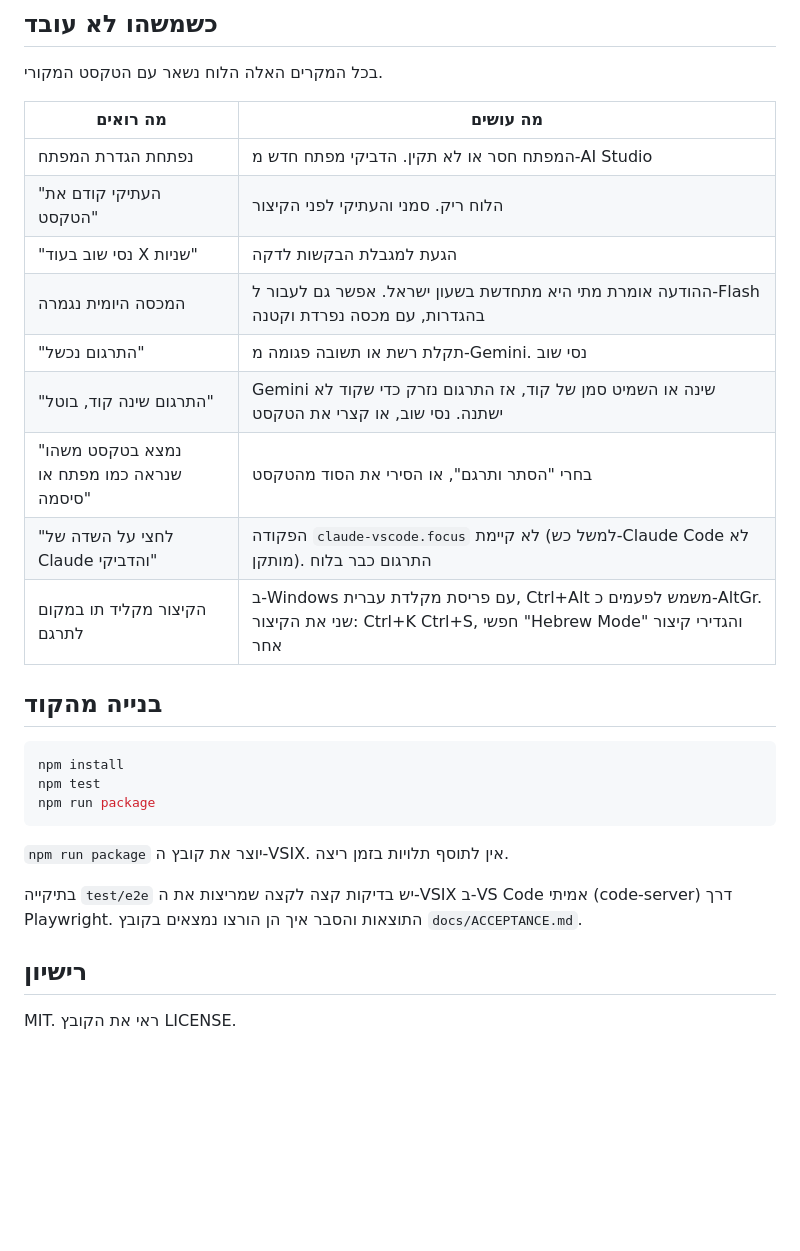
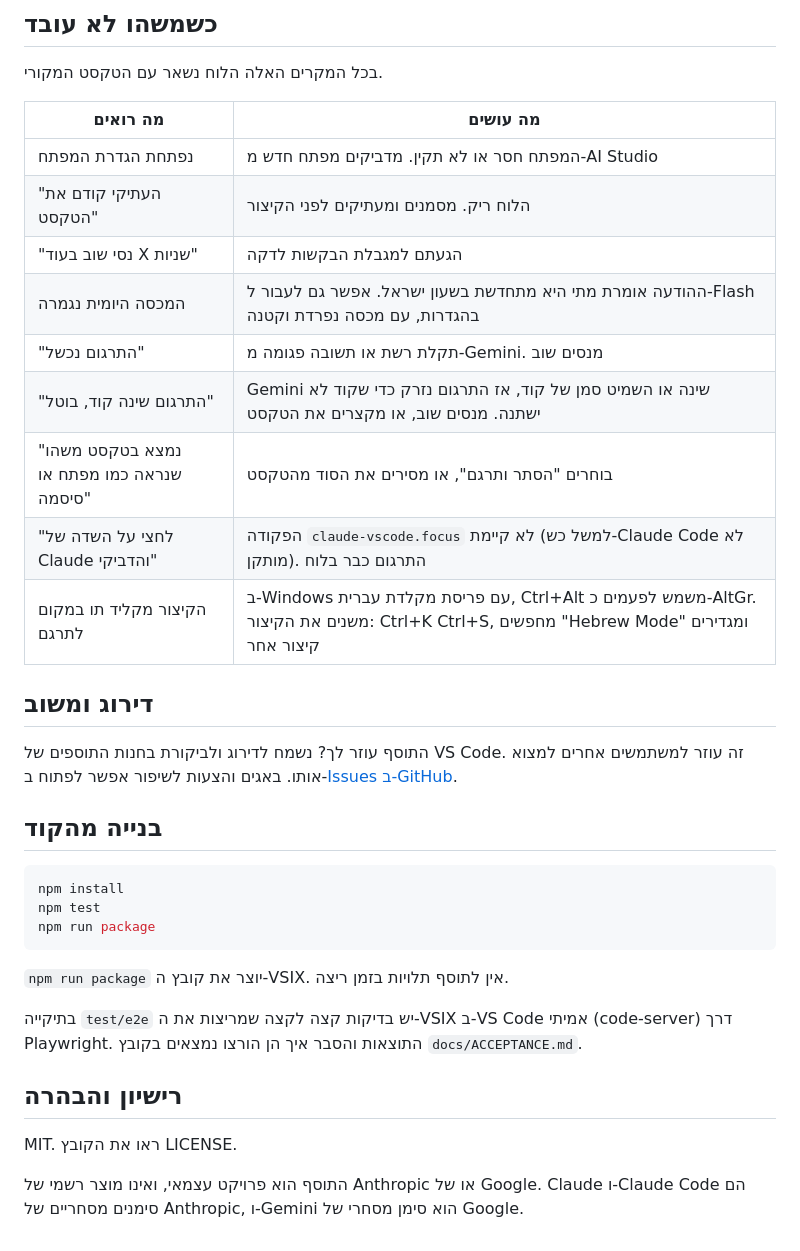
Before and after one commit to Mali9868/hebrew-mode-vscode, a Markdown page: README.md, the part around one of its changes. GitHub-like rendering; blank space fills up the shorter version.

```diff
--- a/README.md
+++ b/README.md
@@ -158,15 +168,19 @@ New-Item -ItemType Directory -Force "$env:USERPROFILE\.claude" | Out-Null; Add-C
 
 | מה רואים | מה עושים |
 | --- | --- |
-| נפתחת הגדרת המפתח | המפתח חסר או לא תקין. הדביקי מפתח חדש מ-AI Studio |
-| "העתיקי קודם את הטקסט" | הלוח ריק. סמני והעתיקי לפני הקיצור |
-| "נסי שוב בעוד X שניות" | הגעת למגבלת הבקשות לדקה |
+| נפתחת הגדרת המפתח | המפתח חסר או לא תקין. מדביקים מפתח חדש מ-AI Studio |
+| "העתיקי קודם את הטקסט" | הלוח ריק. מסמנים ומעתיקים לפני הקיצור |
+| "נסי שוב בעוד X שניות" | הגעתם למגבלת הבקשות לדקה |
 | המכסה היומית נגמרה | ההודעה אומרת מתי היא מתחדשת בשעון ישראל. אפשר גם לעבור ל-Flash בהגדרות, עם מכסה נפרדת וקטנה |
-| "התרגום נכשל" | תקלת רשת או תשובה פגומה מ-Gemini. נסי שוב |
-| "התרגום שינה קוד, בוטל" | Gemini שינה או השמיט סמן של קוד, אז התרגום נזרק כדי שקוד לא ישתנה. נסי שוב, או קצרי את הטקסט |
-| "נמצא בטקסט משהו שנראה כמו מפתח או סיסמה" | בחרי "הסתר ותרגם", או הסירי את הסוד מהטקסט |
+| "התרגום נכשל" | תקלת רשת או תשובה פגומה מ-Gemini. מנסים שוב |
+| "התרגום שינה קוד, בוטל" | Gemini שינה או השמיט סמן של קוד, אז התרגום נזרק כדי שקוד לא ישתנה. מנסים שוב, או מקצרים את הטקסט |
+| "נמצא בטקסט משהו שנראה כמו מפתח או סיסמה" | בוחרים "הסתר ותרגם", או מסירים את הסוד מהטקסט |
 | "לחצי על השדה של Claude והדביקי" | הפקודה `claude-vscode.focus` לא קיימת (למשל כש-Claude Code לא מותקן). התרגום כבר בלוח |
-| הקיצור מקליד תו במקום לתרגם | ב-Windows עם פריסת מקלדת עברית, Ctrl+Alt משמש לפעמים כ-AltGr. שני את הקיצור: Ctrl+K Ctrl+S, חפשי "Hebrew Mode" והגדירי קיצור אחר |
+| הקיצור מקליד תו במקום לתרגם | ב-Windows עם פריסת מקלדת עברית, Ctrl+Alt משמש לפעמים כ-AltGr. משנים את הקיצור: Ctrl+K Ctrl+S, מחפשים "Hebrew Mode" ומגדירים קיצור אחר |
+
+## דירוג ומשוב
+
+התוסף עוזר לך? נשמח לדירוג ולביקורת בחנות התוספים של VS Code. זה עוזר למשתמשים אחרים למצוא אותו. באגים והצעות לשיפור אפשר לפתוח ב-[Issues ב-GitHub](https://github.com/Mali9868/hebrew-mode-vscode/issues).
 
 ## בנייה מהקוד
 
@@ -184,8 +198,10 @@ npm run package
 
 בתיקייה `test/e2e` יש בדיקות קצה לקצה שמריצות את ה-VSIX ב-VS Code אמיתי (code-server) דרך Playwright. התוצאות והסבר איך הן הורצו נמצאים בקובץ `docs/ACCEPTANCE.md`.
 
-## רישיון
+## רישיון והבהרה
 
-MIT. ראי את הקובץ LICENSE.
+MIT. ראו את הקובץ LICENSE.
+
+התוסף הוא פרויקט עצמאי, ואינו מוצר רשמי של Anthropic או של Google. Claude ו-Claude Code הם סימנים מסחריים של Anthropic, ו-Gemini הוא סימן מסחרי של Google.
 
 </div>
```
Also changed, not shown: other parts of README.md (+67 -57 lines), CHANGELOG.md (added, +11 -0 lines), images/icon.png (added), images/panel.png (added), 6 other files.
